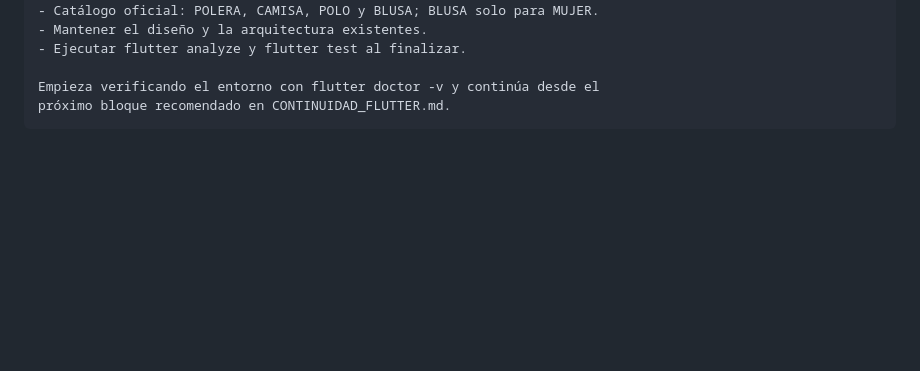
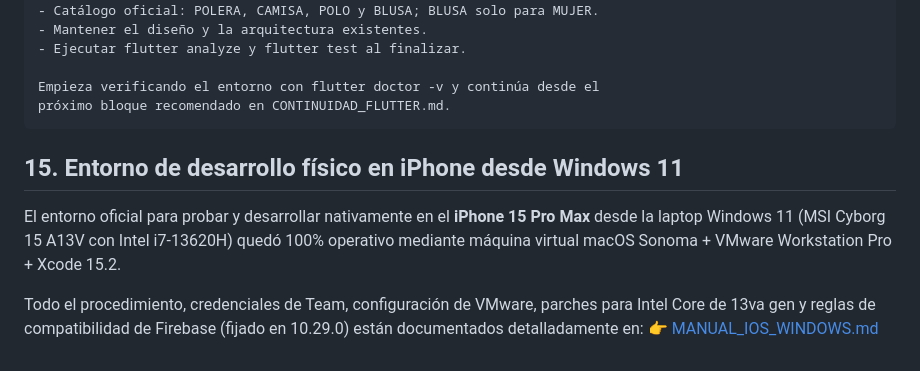
Before and after one commit to JosecaFict/Capricho-Store, a Markdown page: CONTINUIDAD_FLUTTER.md, the part around the change. Drawn GitHub-style; blank space fills up the shorter version.

Commit message:
docs: agregar Manual Maestro de desarrollo iOS en iPhone desde Windows 11

````diff
--- a/CONTINUIDAD_FLUTTER.md
+++ b/CONTINUIDAD_FLUTTER.md
@@ -408,3 +408,10 @@ Respeta estas reglas:
 Empieza verificando el entorno con flutter doctor -v y continúa desde el
 próximo bloque recomendado en CONTINUIDAD_FLUTTER.md.
 ```
+
+## 15. Entorno de desarrollo físico en iPhone desde Windows 11
+
+El entorno oficial para probar y desarrollar nativamente en el **iPhone 15 Pro Max** desde la laptop Windows 11 (MSI Cyborg 15 A13V con Intel i7-13620H) quedó 100% operativo mediante máquina virtual macOS Sonoma + VMware Workstation Pro + Xcode 15.2.
+
+Todo el procedimiento, credenciales de Team, configuración de VMware, parches para Intel Core de 13va gen y reglas de compatibilidad de Firebase (fijado en 10.29.0) están documentados detalladamente en:
+👉 [MANUAL_IOS_WINDOWS.md](file:///c:/Users/huasi/Documents/Proyectos%202-2026/Capricho-Store/MANUAL_IOS_WINDOWS.md)
````
Also changed, not shown: MANUAL_IOS_WINDOWS.md (added, +169 -0 lines).
